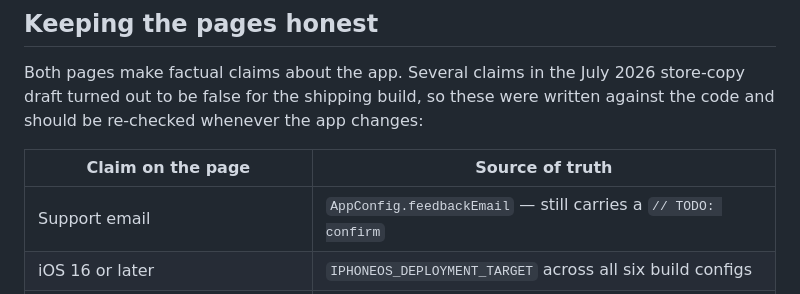
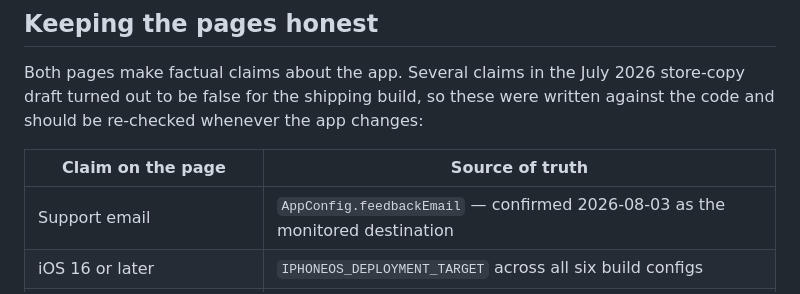
Before and after one commit to MGH-LCS/patient-family-resource-support, a Markdown page: README.md, the part around the change. Drawn GitHub-style.

Commit message:
Mark support email as confirmed
KETAGEN@mgh.harvard.edu confirmed as the monitored destination, so the
verification table no longer flags it as carrying an unresolved TODO.

Co-Authored-By: Claude Opus 5 (1M context) <noreply@anthropic.com>

```diff
--- a/README.md
+++ b/README.md
@@ -65,7 +65,7 @@ code and should be re-checked whenever the app changes:
 
 | Claim on the page | Source of truth |
 |---|---|
-| Support email | `AppConfig.feedbackEmail` — still carries a `// TODO: confirm` |
+| Support email | `AppConfig.feedbackEmail` — confirmed 2026-08-03 as the monitored destination |
 | iOS 16 or later | `IPHONEOS_DEPLOYMENT_TARGET` across all six build configs |
 | iPhone, not optimized for iPad | `TARGETED_DEVICE_FAMILY = 1` |
 | English and Spanish interface | `AppConfig.enabledLocales` |
```
